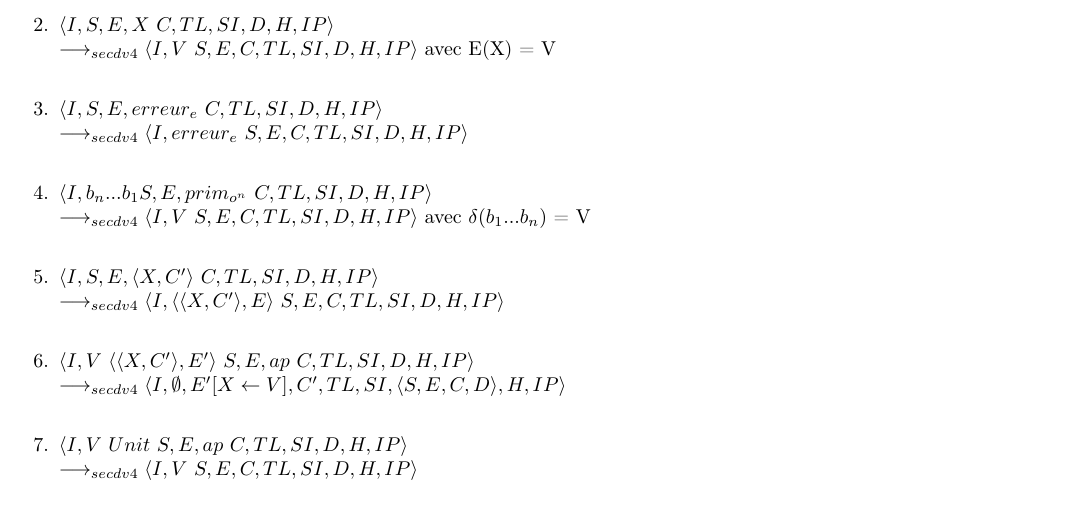
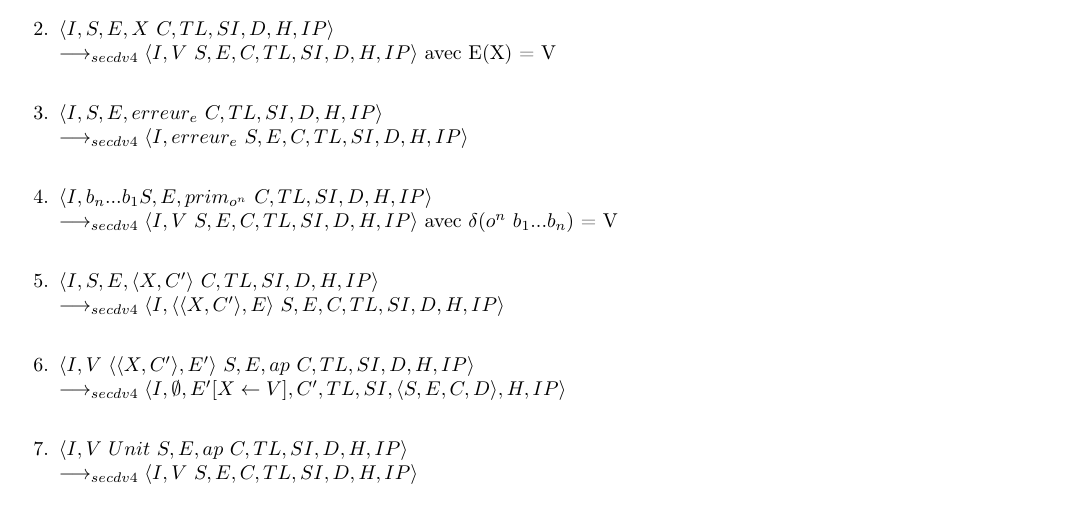
Before and after one commit to JordanIschard/StageL3, a LaTeX document (Rapport.tex): part of page 17 of 27, cut so that both start at the same text. Compiled offline with pdfLaTeX.

Commit message:
règle 4 modifiée

```diff
--- a/Rapport.tex
+++ b/Rapport.tex
@@ -730,7 +730,7 @@
 				\\ \longrightarrow_{secdv4} \langle I,erreur_{e}$ $S,E,C,TL,SI,D,H,IP\rangle$
 				\item[]
 				\item $\langle I,b_{n}...b_{1}S,E,prim_{o^{n}}$ $C,TL,SI,D,H,IP\rangle
-				\\ \longrightarrow_{secdv4} \langle I,V$ $S,E,C,TL,SI,D,H,IP\rangle$ avec $\delta(b_{1}...b_{n})$ = V
+				\\ \longrightarrow_{secdv4} \langle I,V$ $S,E,C,TL,SI,D,H,IP\rangle$ avec $\delta(o^{n}$ $b_{1}...b_{n})$ = V
 				\item[]
 				\item $\langle I,S,E,\langle X,C'\rangle$ $C,TL,SI,D,H,IP\rangle
 				\\ \longrightarrow_{secdv4} \langle I,\langle\langle X,C'\rangle,E\rangle$ $S,E,C,TL,SI,D,H,IP\rangle$
```
Also changed, not shown: Rapport.pdf.
